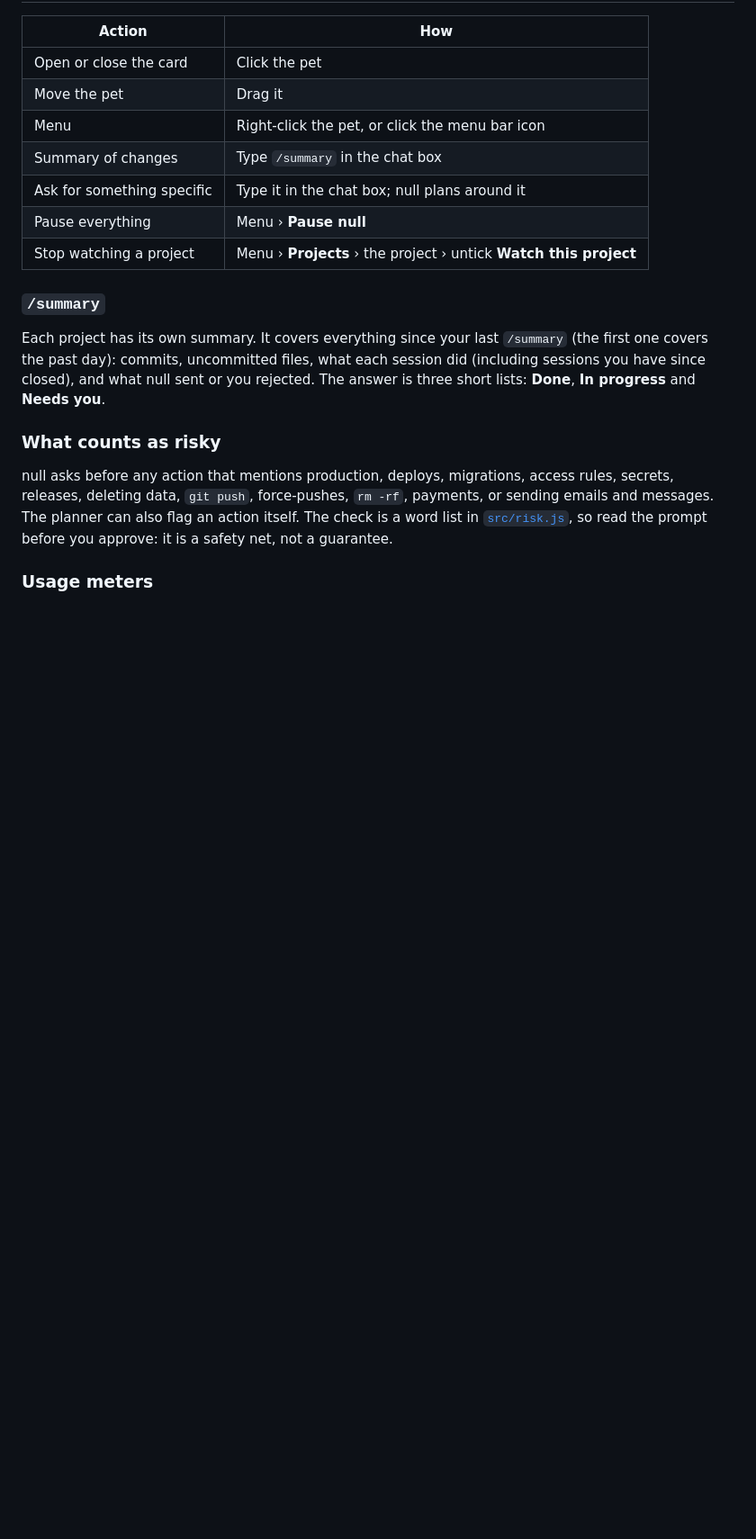
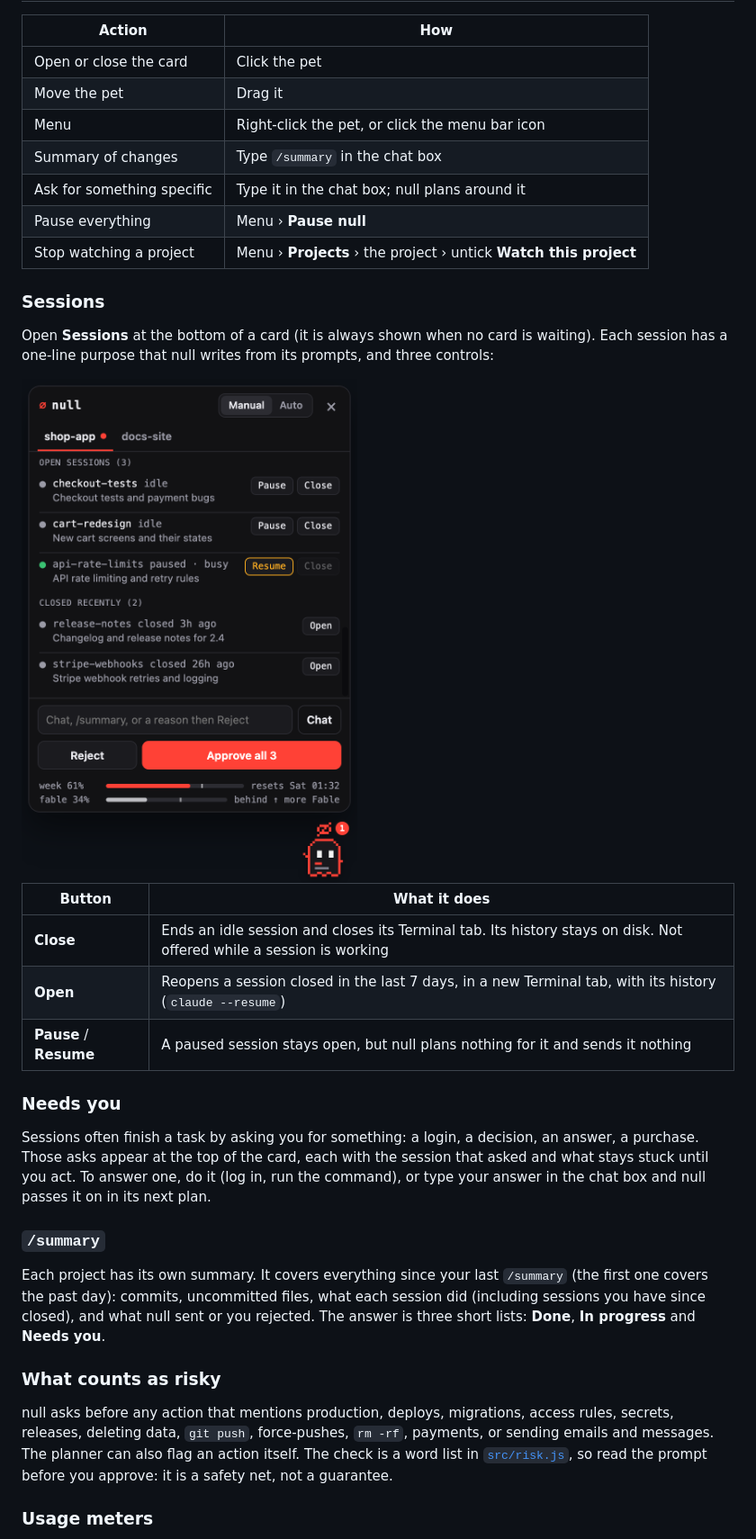
Before and after one commit to khansa-aaa/null-pet, a Markdown page: README.md, the part around one of its changes. Shown at 90% size. Rendered like a GitHub page; pictures changed too: docs/sessions.png (added); blank space fills up the shorter version.

```diff
--- a/README.md
+++ b/README.md
@@ -126,6 +132,22 @@ Right-click the pet and tick **Start null at login**.
 | Ask for something specific | Type it in the chat box; null plans around it |
 | Pause everything | Menu › **Pause null** |
 | Stop watching a project | Menu › **Projects** › the project › untick **Watch this project** |
+
+### Sessions
+
+Open **Sessions** at the bottom of a card (it is always shown when no card is waiting). Each session has a one-line purpose that null writes from its prompts, and three controls:
+
+<img src="docs/sessions.png" alt="The sessions list: open sessions with Pause and Close, a paused one with Resume, and recently closed ones with Open" width="380">
+
+| Button | What it does |
+| --- | --- |
+| **Close** | Ends an idle session and closes its Terminal tab. Its history stays on disk. Not offered while a session is working |
+| **Open** | Reopens a session closed in the last 7 days, in a new Terminal tab, with its history (`claude --resume`) |
+| **Pause** / **Resume** | A paused session stays open, but null plans nothing for it and sends it nothing |
+
+### Needs you
+
+Sessions often finish a task by asking you for something: a login, a decision, an answer, a purchase. Those asks appear at the top of the card, each with the session that asked and what stays stuck until you act. To answer one, do it (log in, run the command), or type your answer in the chat box and null passes it on in its next plan.
 
 ### `/summary`
 
```
Also changed, not shown: other parts of README.md (+18 -8 lines), docs/card.png, docs/first-run.png, docs/summary.png, 11 other files.
